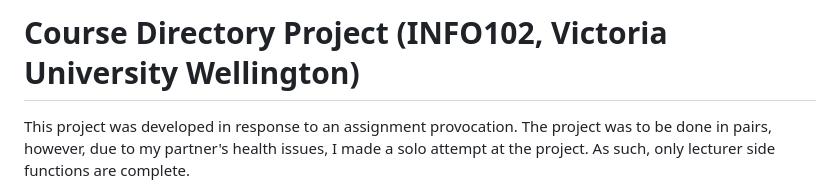
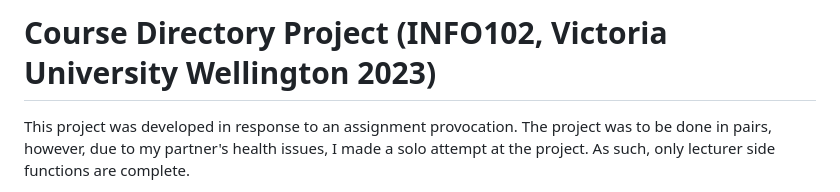
Before and after one commit to PugQn/CourseDirectory, a Markdown page: README.md, the part around the change. Rendered like a GitHub page.

```diff
--- a/README.md
+++ b/README.md
@@ -1,4 +1,4 @@
-# Course Directory Project (INFO102, Victoria University Wellington)
+# Course Directory Project (INFO102, Victoria University Wellington 2023)
 
 This project was developed in response to an assignment provocation. The project
 was to be done in pairs, however, due to my partner's health issues, I made a solo
```
